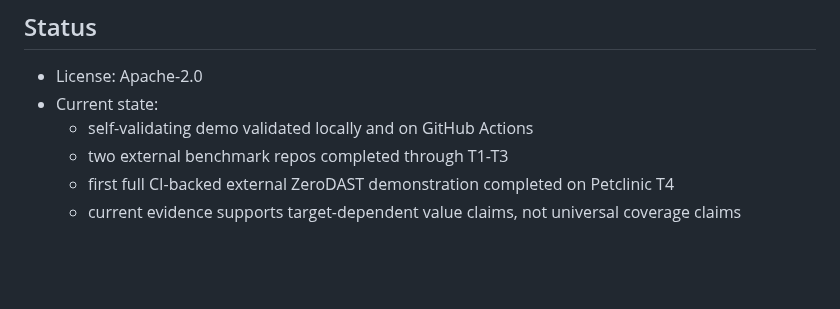
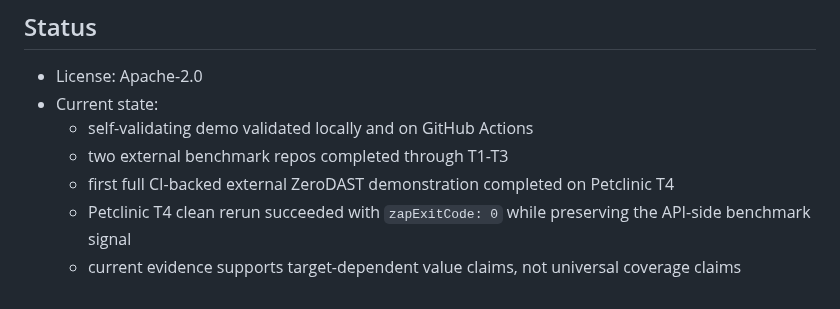
Before and after one commit to AlphaSudo/zerodast, a Markdown page: README.md, the part around the change. Rendered like a GitHub page; blank space fills up the shorter version.

Commit message:
docs: record clean petclinic t4 rerun

```diff
--- a/README.md
+++ b/README.md
@@ -61,4 +61,5 @@ The demo app is intentionally vulnerable. Never deploy it to production or expos
   - self-validating demo validated locally and on GitHub Actions
   - two external benchmark repos completed through T1-T3
   - first full CI-backed external ZeroDAST demonstration completed on Petclinic T4
+  - Petclinic T4 clean rerun succeeded with `zapExitCode: 0` while preserving the API-side benchmark signal
   - current evidence supports target-dependent value claims, not universal coverage claims
```
Also changed, not shown: docs/benchmarks/spring-petclinic-rest.md (+7 -4 lines).
